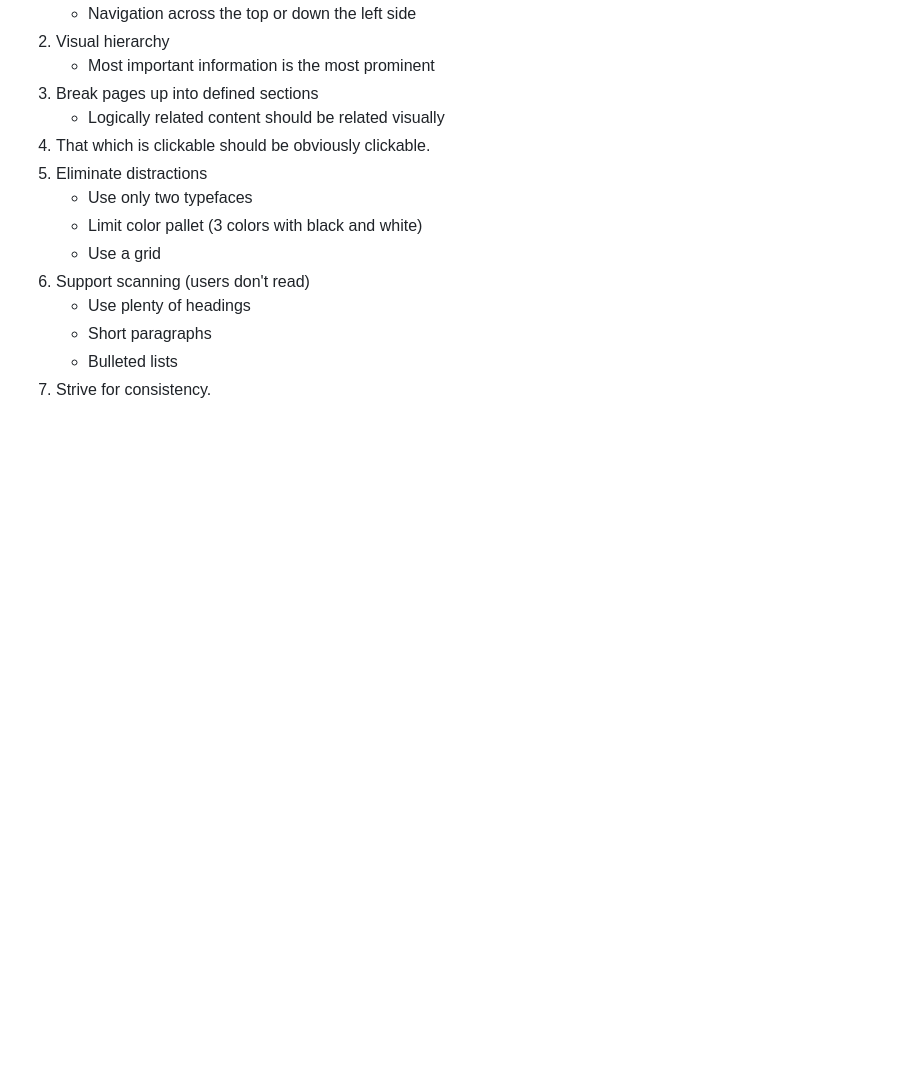
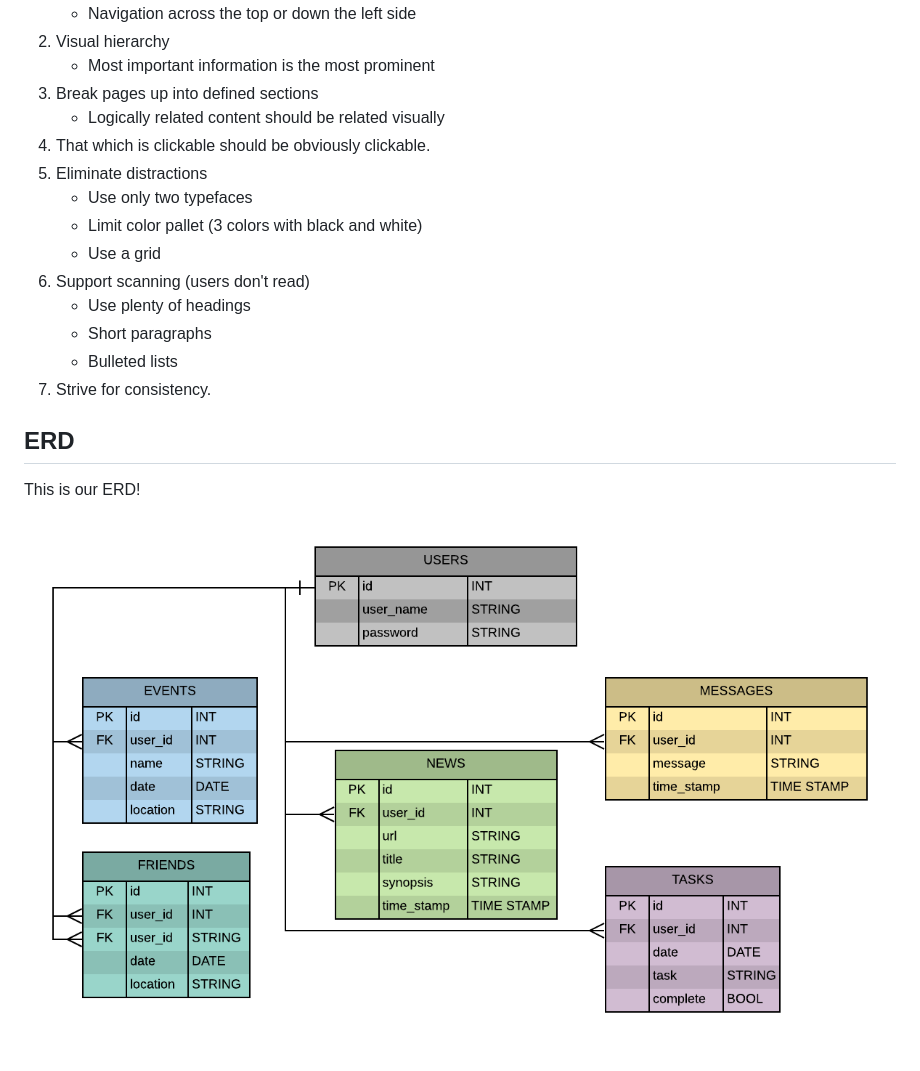
Before and after one commit to Callback-Cats/nutshell, a Markdown page: README.md, the part around the change. Rendered like a GitHub page; pictures changed too: Nutshell_ERD.png (added); blank space fills up the shorter version.

```diff
--- a/README.md
+++ b/README.md
@@ -111,3 +111,9 @@ To help you along, here is a visualization of a few features, as envisioned by o
    * Short paragraphs
    * Bulleted lists
 7. Strive for consistency.
+
+## ERD
+
+This is our ERD!
+
+![our ERD](./Nutshell_ERD.png)
```
Also changed, not shown: 8 other files.
